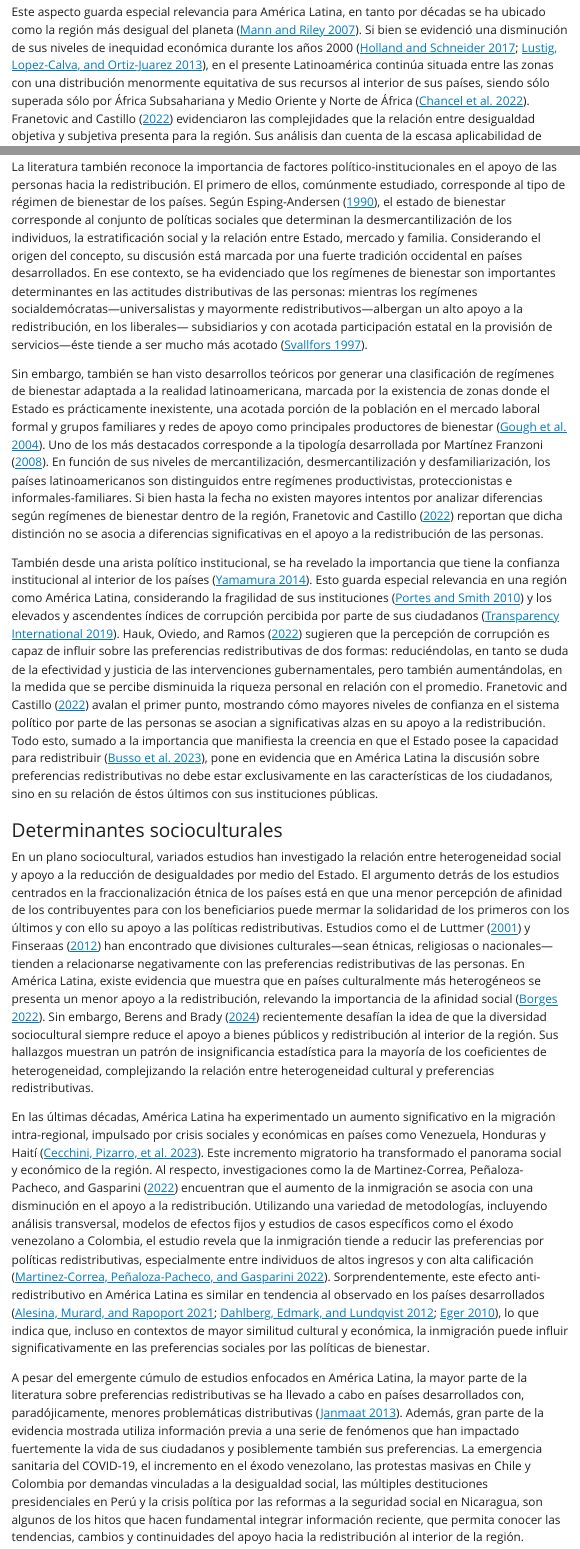
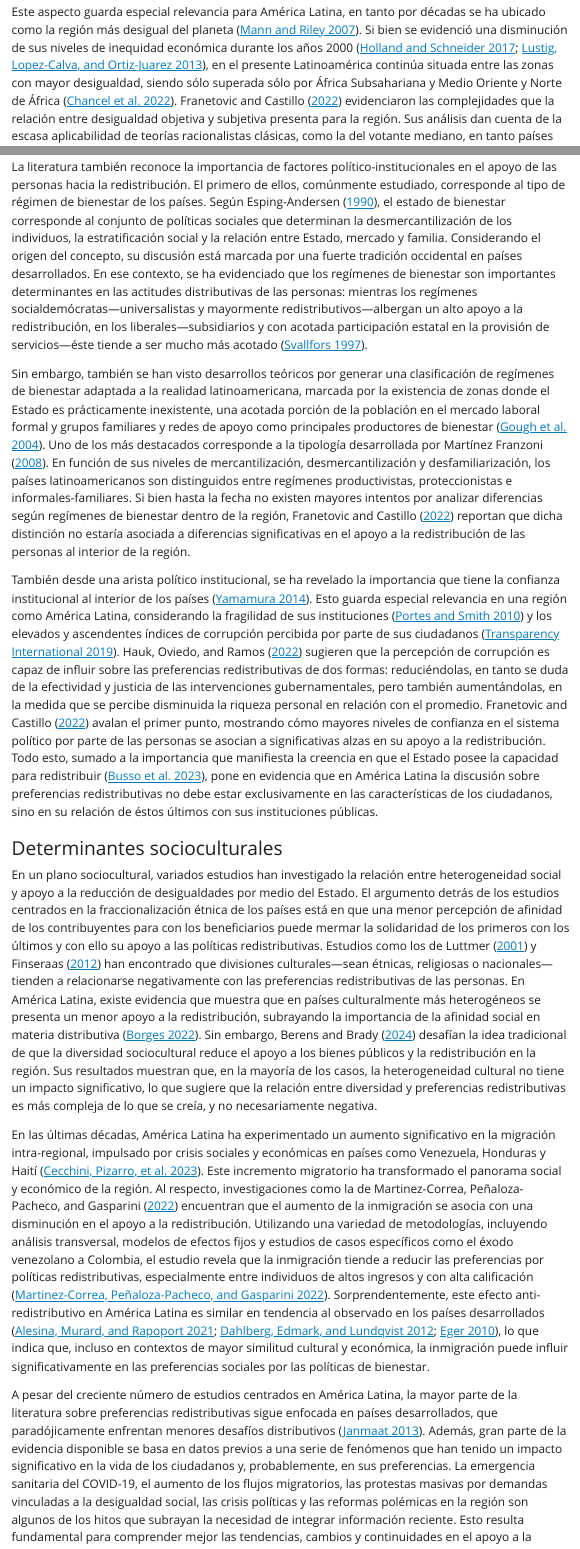
Before and after one commit to justicia-distributiva/PREF-REDIS-LA-COLMEX, a Quarto document (antecedentes02.qmd): the page in a window 1100 px wide, from 910 px down, and a second part further down, joined at a grey line. The pictures show the output file antecedentes02.html that the author committed with the source, opened offline; Quarto's library style sheets are replaced by a plain one without menus.

Commit message:
Corrección de motes y redacción

```diff
--- a/antecedentes02.qmd
+++ b/antecedentes02.qmd
@@ -10,2 +10 @@ En términos económicos, uno de los factores mayormente estudiados es la desigu
 
-Este aspecto guarda especial relevancia para América Latina, en tanto por décadas se ha ubicado como la región más desigual del planeta [@mann_explaining_2007]. Si bien se evidenció una disminución de sus niveles de inequidad económica durante los años 2000 [@holland_easy_2017; @lustig_declining_2013], en el presente Latinoamérica continúa situada entre las zonas con una distribución menormente equitativa de sus recursos al interior de sus países, siendo sólo superada sólo por África Subsahariana y Medio Oriente y Norte de África [@chancel_world_2022]. @franetovic_preferences_2022 evidenciaron las complejidades que la relación entre desigualdad objetiva y subjetiva presenta para la región. Sus análisis dan cuenta de la escasa aplicabilidad de teorías racionalistas clásicas, como aquella del votante mediano, en tanto países con mayor coeficiente GINI—indicador comúnmente utilizado para medir desigualdad económica—no se encuentra relacionado a una mayor demanda redistributiva por parte de las personas [@franetovic_preferences_2022]. Más allá de sus niveles agregados, serían la estructura de desigualdad la que podría jugar un rol más importante, referente a la distancia económica entre las clases medias, con respecto a aquellas ricas y pobres [@lupu_structure_2011]. En países de la región donde los estratos medios se ubican más próximos a los clases desposeídas, mayor tiende a ser el apoyo redistributivo de sus ciudadanos [@borges_selfinterest_2022].
@@ -18,12 +20,12 @@ La literatura también reconoce la importancia de factores político-institucion
 
-Sin embargo, también se han visto desarrollos teóricos por generar una clasificación de regímenes de bienestar adaptada a la realidad latinoamericana, marcada por la existencia de zonas donde el Estado es prácticamente inexistente, una acotada porción de la población en el mercado laboral formal y grupos familiares y redes de apoyo como principales productores de bienestar [@gough_insecurity_2004]. Uno de los más destacados corresponde a la tipología desarrollada por @martinezfranzoni_welfare_2008. En función de sus niveles de mercantilización, desmercantilización y desfamiliarización, los países latinoamericanos son distinguidos entre regímenes productivistas, proteccionistas e informales-familiares. Si bien hasta la fecha no existen mayores intentos por analizar diferencias según regímenes de bienestar dentro de la región, @franetovic_preferences_2022 reportan que dicha distinción no se asocia a diferencias significativas en el apoyo a la redistribución de las personas.
+Sin embargo, también se han visto desarrollos teóricos por generar una clasificación de regímenes de bienestar adaptada a la realidad latinoamericana, marcada por la existencia de zonas donde el Estado es prácticamente inexistente, una acotada porción de la población en el mercado laboral formal y grupos familiares y redes de apoyo como principales productores de bienestar [@gough_insecurity_2004]. Uno de los más destacados corresponde a la tipología desarrollada por @martinezfranzoni_welfare_2008. En función de sus niveles de mercantilización, desmercantilización y desfamiliarización, los países latinoamericanos son distinguidos entre regímenes productivistas, proteccionistas e informales-familiares. Si bien hasta la fecha no existen mayores intentos por analizar diferencias según regímenes de bienestar dentro de la región, @franetovic_preferences_2022 reportan que dicha distinción no estaría asociada a diferencias significativas en el apoyo a la redistribución de las personas al interior de la región.
 
 También desde una arista político institucional, se ha revelado la importancia que tiene la confianza institucional al interior de los países [@yamamura_trust_2014]. Esto guarda especial relevancia en una región como América Latina, considerando la fragilidad de sus instituciones [@portes_institutions_2010] y los elevados y ascendentes índices de corrupción percibida por parte de sus ciudadanos [@transparency_global_2019]. @hauk_preception_2022 sugieren que la percepción de corrupción es capaz de influir sobre las preferencias redistributivas de dos formas: reduciéndolas, en tanto se duda de la efectividad y justicia de las intervenciones gubernamentales, pero también aumentándolas, en la medida que se percibe disminuida la riqueza personal en relación con el promedio. @franetovic_preferences_2022 avalan el primer punto, mostrando cómo mayores niveles de confianza en el sistema político por parte de las personas se asocian a significativas alzas en su apoyo a la redistribución. Todo esto, sumado a la importancia que manifiesta la creencia en que el Estado posee la capacidad para redistribuir [@busso_preferences_2023], pone en evidencia que en América Latina la discusión sobre preferencias redistributivas no debe estar exclusivamente en las características de los ciudadanos, sino en su relación de éstos últimos con sus instituciones públicas.
 
 ### Determinantes socioculturales
 
-En un plano sociocultural, variados estudios han investigado la relación entre heterogeneidad social y apoyo a la reducción de desigualdades por medio del Estado. El argumento detrás de los estudios centrados en la fraccionalización étnica de los países está en que una menor percepción de afinidad de los contribuyentes para con los beneficiarios puede mermar la solidaridad de los primeros con los últimos y con ello su apoyo a las políticas redistributivas. Estudios como el de @luttmer_group_2001 y @finseraas_poverty_2012 han encontrado que divisiones culturales—sean étnicas, religiosas o nacionales—tienden a relacionarse negativamente con las preferencias redistributivas de las personas. En América Latina, existe evidencia que muestra que en países culturalmente más heterogéneos se presenta un menor apoyo a la redistribución, relevando la importancia de la afinidad social [@borges_selfinterest_2022]. Sin embargo, @berens_ethnic_2024 recientemente desafían la idea de que la diversidad sociocultural siempre reduce el apoyo a bienes públicos y redistribución al interior de la región. Sus hallazgos muestran un patrón de insignificancia estadística para la mayoría de los coeficientes de heterogeneidad, complejizando la relación entre heterogeneidad cultural y preferencias redistributivas.
+En un plano sociocultural, variados estudios han investigado la relación entre heterogeneidad social y apoyo a la reducción de desigualdades por medio del Estado. El argumento detrás de los estudios centrados en la fraccionalización étnica de los países está en que una menor percepción de afinidad de los contribuyentes para con los beneficiarios puede mermar la solidaridad de los primeros con los últimos y con ello su apoyo a las políticas redistributivas. Estudios como los de @luttmer_group_2001 y @finseraas_poverty_2012 han encontrado que divisiones culturales—sean étnicas, religiosas o nacionales—tienden a relacionarse negativamente con las preferencias redistributivas de las personas. En América Latina, existe evidencia que muestra que en países culturalmente más heterogéneos se presenta un menor apoyo a la redistribución, subrayando la importancia de la afinidad social en materia distributiva [@borges_selfinterest_2022]. Sin embargo, @berens_ethnic_2024 desafían la idea tradicional de que la diversidad sociocultural reduce el apoyo a los bienes públicos y la redistribución en la región. Sus resultados muestran que, en la mayoría de los casos, la heterogeneidad cultural no tiene un impacto significativo, lo que sugiere que la relación entre diversidad y preferencias redistributivas es más compleja de lo que se creía, y no necesariamente negativa.
 
 En las últimas décadas, América Latina ha experimentado un aumento significativo en la migración intra-regional, impulsado por crisis sociales y económicas en países como Venezuela, Honduras y Haití [@cecchini_migracion_2023]. Este incremento migratorio ha transformado el panorama social y económico de la región. Al respecto, investigaciones como la de @martinezcorrea_latin_2022 encuentran que el aumento de la inmigración se asocia con una disminución en el apoyo a la redistribución. Utilizando una variedad de metodologías, incluyendo análisis transversal, modelos de efectos fijos y estudios de casos específicos como el éxodo venezolano a Colombia, el estudio revela que la inmigración tiende a reducir las preferencias por políticas redistributivas, especialmente entre individuos de altos ingresos y con alta calificación [@martinezcorrea_latin_2022]. Sorprendentemente, este efecto anti-redistributivo en América Latina es similar en tendencia al observado en los países desarrollados [@alesina_inmigration_2021; @dahlberg_ethnic_2012; @eger_even_2010], lo que indica que, incluso en contextos de mayor similitud cultural y económica, la inmigración puede influir significativamente en las preferencias sociales por las políticas de bienestar.
 
-A pesar del emergente cúmulo de estudios enfocados en América Latina, la mayor parte de la literatura sobre preferencias redistributivas se ha llevado a cabo en países desarrollados con, paradójicamente, menores problemáticas distributivas [@janmaat_subjective_2013]. Además, gran parte de la evidencia mostrada utiliza información previa a una serie de fenómenos que han impactado fuertemente la vida de sus ciudadanos y posiblemente también sus preferencias. La emergencia sanitaria del COVID-19, el incremento en el éxodo venezolano, las protestas masivas en Chile y Colombia por demandas vinculadas a la desigualdad social, las múltiples destituciones presidenciales en Perú y la crisis política por las reformas a la seguridad social en Nicaragua, son algunos de los hitos que hacen fundamental integrar información reciente, que permita conocer las tendencias, cambios y continuidades del apoyo hacia la redistribución al interior de la región.
+A pesar del creciente número de estudios centrados en América Latina, la mayor parte de la literatura sobre preferencias redistributivas sigue enfocada en países desarrollados, que paradójicamente enfrentan menores desafíos distributivos [@janmaat_subjective_2013]. Además, gran parte de la evidencia disponible se basa en datos previos a una serie de fenómenos que han tenido un impacto significativo en la vida de los ciudadanos y, probablemente, en sus preferencias. La emergencia sanitaria del COVID-19, el aumento de los flujos migratorios, las protestas masivas por demandas vinculadas a la desigualdad social, las crisis políticas y las reformas polémicas en la región son algunos de los hitos que subrayan la necesidad de integrar información reciente. Esto resulta fundamental para comprender mejor las tendencias, cambios y continuidades en el apoyo a la redistribución en América Latina.
```
Also changed, not shown: antecedentes02.html, antecedentes02.qmd (9 more changed lines).
